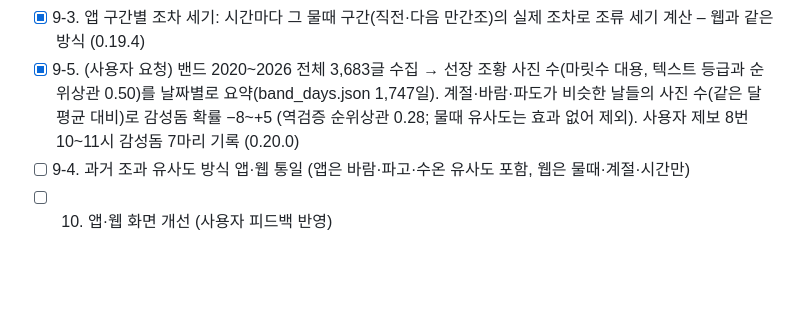
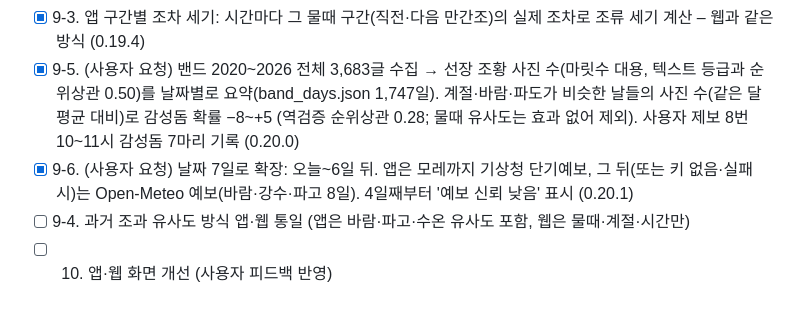
Before and after one commit to boogie23-creator/dudo-fishing, a Markdown page: ROADMAP.md, the part around the change. GitHub-like rendering; blank space fills up the shorter version.

```diff
--- a/ROADMAP.md
+++ b/ROADMAP.md
@@ -17,5 +17,6 @@
 - [x] 9-2. 앱에 기압 변화(6시간)·물색(48시간 비·전날 파고) 이식 – Open-Meteo 기압·강수·파고 (0.19.2)
 - [x] 9-3. 앱 구간별 조차 세기: 시간마다 그 물때 구간(직전·다음 만간조)의 실제 조차로 조류 세기 계산 – 웹과 같은 방식 (0.19.4)
 - [x] 9-5. (사용자 요청) 밴드 2020~2026 전체 3,683글 수집 → 선장 조황 사진 수(마릿수 대용, 텍스트 등급과 순위상관 0.50)를 날짜별로 요약(band_days.json 1,747일). 계절·바람·파도가 비슷한 날들의 사진 수(같은 달 평균 대비)로 감성돔 확률 −8~+5 (역검증 순위상관 0.28; 물때 유사도는 효과 없어 제외). 사용자 제보 8번 10~11시 감성돔 7마리 기록 (0.20.0)
+- [x] 9-6. (사용자 요청) 날짜 7일로 확장: 오늘~6일 뒤. 앱은 모레까지 기상청 단기예보, 그 뒤(또는 키 없음·실패 시)는 Open-Meteo 예보(바람·강수·파고 8일). 4일째부터 '예보 신뢰 낮음' 표시 (0.20.1)
 - [ ] 9-4. 과거 조과 유사도 방식 앱·웹 통일 (앱은 바람·파고·수온 유사도 포함, 웹은 물때·계절·시간만)
 - [ ] 10. 앱·웹 화면 개선 (사용자 피드백 반영)
```
Also changed, not shown: README.md (+3 -0 lines).
